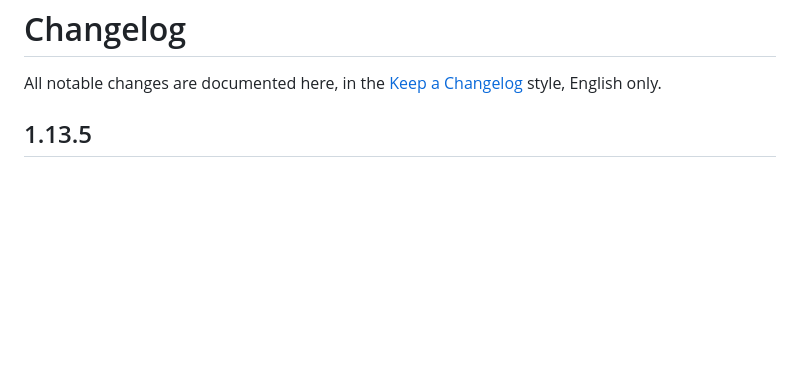
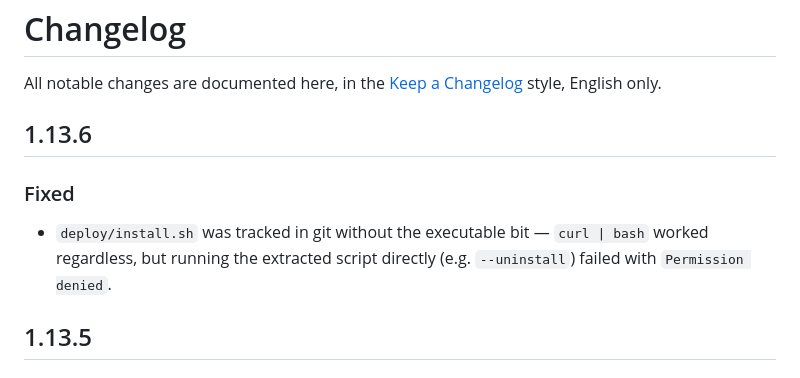
Before and after one commit to NurPech/hannah-webui, a Markdown page: CHANGELOG.md, the part around the change. GitHub-like rendering; blank space fills up the shorter version.

Commit message:
Release v1.13.6-public

```diff
--- a/CHANGELOG.md
+++ b/CHANGELOG.md
@@ -21,6 +21,11 @@ All notable changes are documented here, in the [Keep a Changelog](https://keepa
     Only include the categories actually used. Breaking changes get a
     `**BREAKING:**` prefix within their category. Every entry ends with `Refs #ID`.
 -->
+
+
+## 1.13.6
+### Fixed
+- `deploy/install.sh` was tracked in git without the executable bit — `curl | bash` worked regardless, but running the extracted script directly (e.g. `--uninstall`) failed with `Permission denied`.
 
 ## 1.13.5
 ### Fixed
```
